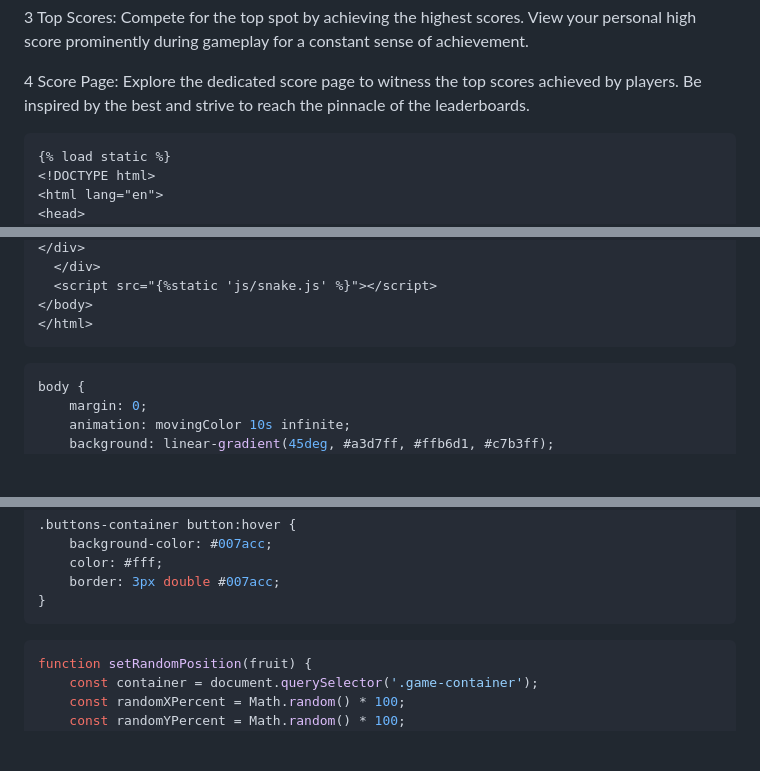
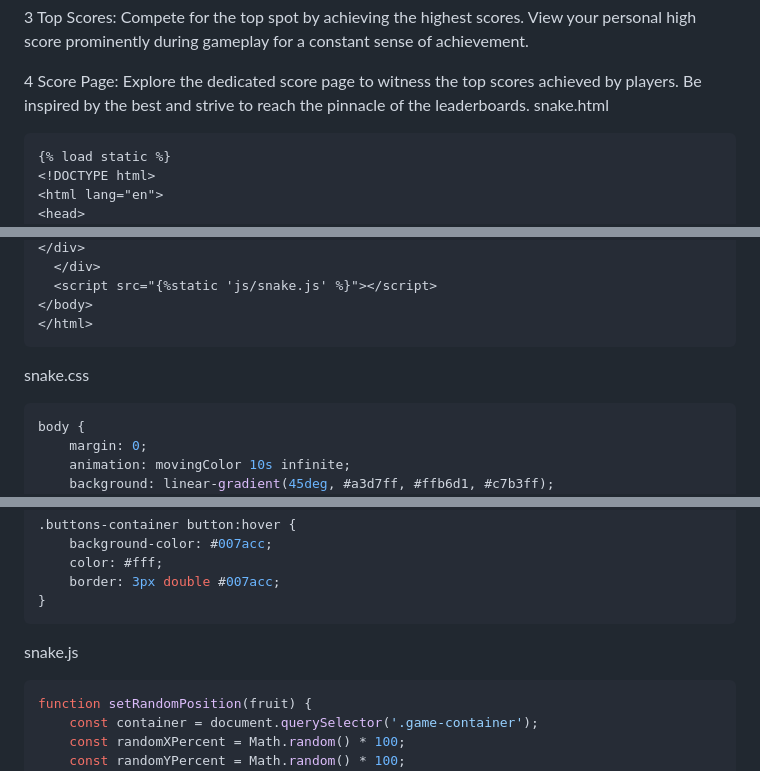
Before and after one commit to Ghosts6/DjangoGameHub, a Markdown page: README.md, 3 parts joined by grey strips. Rendered like a GitHub page; blank space fills up the shorter version.

````diff
--- a/README.md
+++ b/README.md
@@ -29,6 +29,7 @@ Key Features:
   4  Score Page:
         Explore the dedicated score page to witness the top scores achieved by players.
         Be inspired by the best and strive to reach the pinnacle of the leaderboards.
+  snake.html
   ```html
 {% load static %}
 <!DOCTYPE html>
@@ -78,6 +79,7 @@ Key Features:
 </body>
 </html>
 ```
+snake.css
 ```css
 body {
     margin: 0;
@@ -182,6 +184,7 @@ body {
     border: 3px double #007acc;
 }
 ```
+snake.js
 ```js
 function setRandomPosition(fruit) {
     const container = document.querySelector('.game-container');
````
Also changed, not shown: other parts of README.md (+1 -0 lines).
